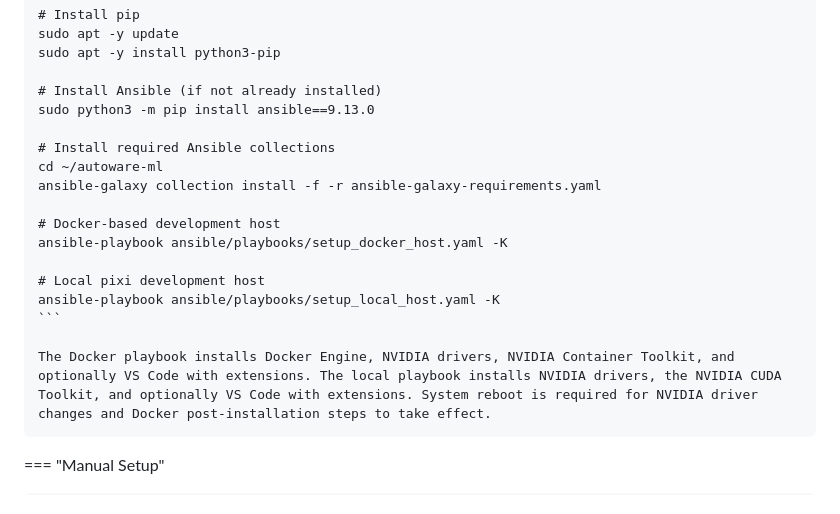
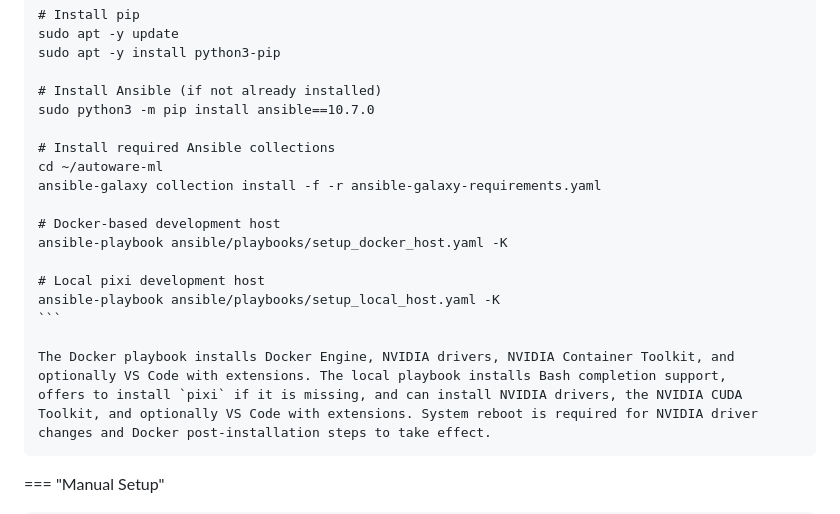
Before and after one commit to tier4/autoware-ml, a Markdown page: docs/getting-started/installation.md, the part around one of its changes. Drawn GitHub-style.

````diff
--- a/docs/getting-started/installation.md
+++ b/docs/getting-started/installation.md
@@ -48,7 +48,7 @@ Autoware-ML runs well in a Docker container with GPU support. We encourage you t
     sudo apt -y install python3-pip
 
     # Install Ansible (if not already installed)
-    sudo python3 -m pip install ansible==9.13.0
+    sudo python3 -m pip install ansible==10.7.0
 
     # Install required Ansible collections
     cd ~/autoware-ml
@@ -62,7 +62,8 @@ Autoware-ML runs well in a Docker container with GPU support. We encourage you t
     ```
 
     The Docker playbook installs Docker Engine, NVIDIA drivers, NVIDIA Container Toolkit, and
-    optionally VS Code with extensions. The local playbook installs NVIDIA drivers, the NVIDIA CUDA
+    optionally VS Code with extensions. The local playbook installs Bash completion support,
+    offers to install `pixi` if it is missing, and can install NVIDIA drivers, the NVIDIA CUDA
     Toolkit, and optionally VS Code with extensions. System reboot is required for NVIDIA driver
     changes and Docker post-installation steps to take effect.
 
````
Also changed, not shown: other parts of docs/getting-started/installation.md (+35 -11 lines).
